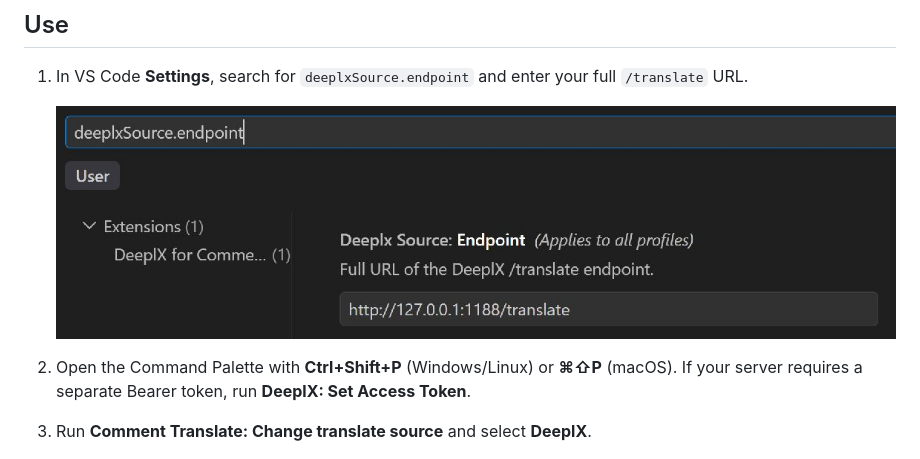
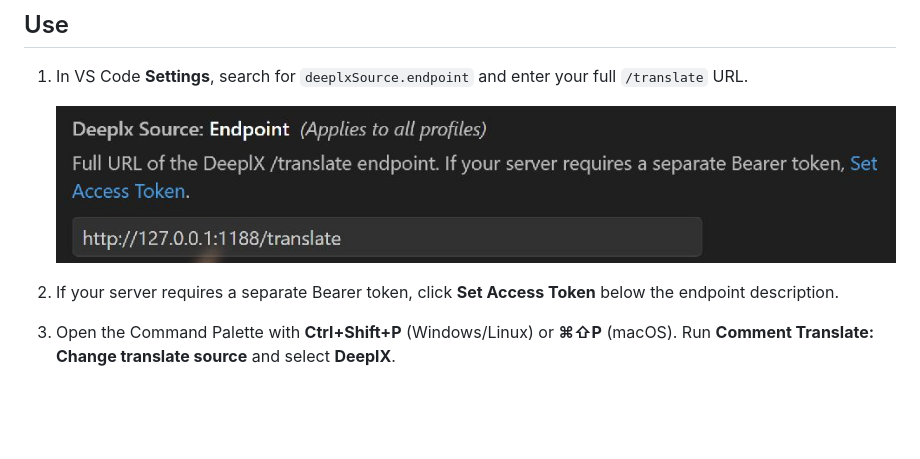
Before and after one commit to Missdrop/deeplx-translate, a Markdown page: README.md, the part around the change. Rendered like a GitHub page; pictures changed too: images/settings.png; blank space fills up the shorter version.

Commit message:
open token entry from settings

```diff
--- a/README.md
+++ b/README.md
@@ -8,9 +8,9 @@ Translate comments and selected text through [Comment Translate](https://marketp
 
    ![DeeplX endpoint field in VS Code Settings](images/settings.png)
 
-2. Open the Command Palette with **Ctrl+Shift+P** (Windows/Linux) or **⌘⇧P** (macOS). If your server requires a separate Bearer token, run **DeeplX: Set Access Token**.
+2. If your server requires a separate Bearer token, click **Set Access Token** below the endpoint description.
 
-3. Run **Comment Translate: Change translate source** and select **DeeplX**.
+3. Open the Command Palette with **Ctrl+Shift+P** (Windows/Linux) or **⌘⇧P** (macOS). Run **Comment Translate: Change translate source** and select **DeeplX**.
 
    ![DeeplX in the Comment Translate source picker](images/source.png)
 
```
Also changed, not shown: 1 other file.
